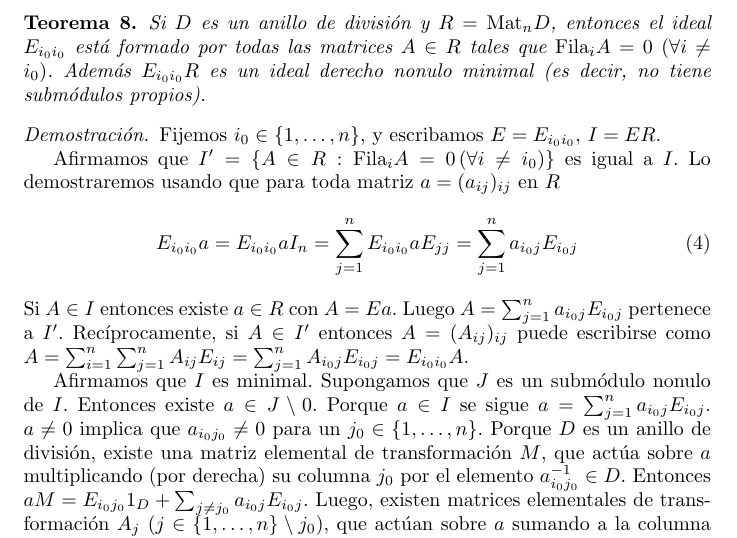
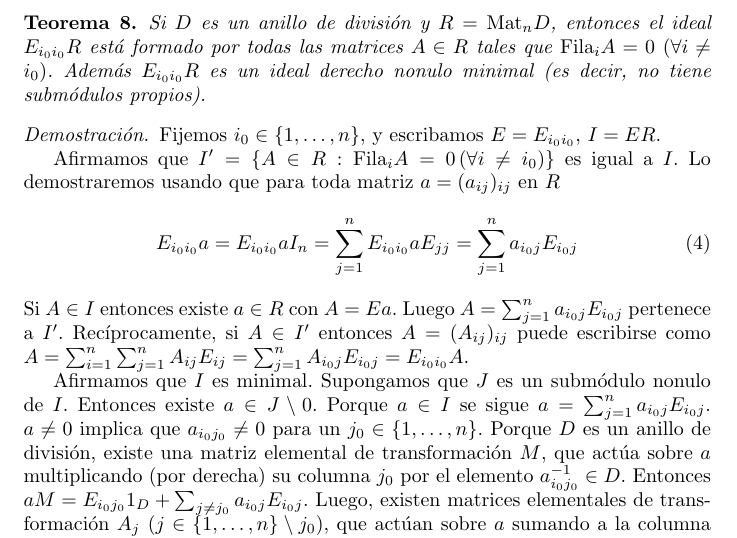
Before and after one commit to PabloBrianese/algebraic-structures, a LaTeX document (artin-wedderburn.tex): part of page 4 of 12, cut so that both start at the same text. Compiled offline with pdfLaTeX.

Commit message:
error de tipeo

```diff
--- a/artin-wedderburn.tex
+++ b/artin-wedderburn.tex
@@ -140,7 +140,7 @@
 
   Argumentos análogos demuestran que
   \begin{theorem}
-    Si \(D\) es un anillo de división y \(R = \Mat_n D\), entonces el ideal \(E_{i_0 i_0}\) está formado por todas las matrices \(A \in R\) tales que \(\Fila_i A = 0\) \((\forall i \neq i_0)\).
+    Si \(D\) es un anillo de división y \(R = \Mat_n D\), entonces el ideal \(E_{i_0 i_0} R\) está formado por todas las matrices \(A \in R\) tales que \(\Fila_i A = 0\) \((\forall i \neq i_0)\).
     Además \(E_{i_0 i_0} R\) es un ideal derecho nonulo minimal (es decir, no tiene submódulos propios).
   \end{theorem}
   \begin{proof}
```
Also changed, not shown: artin-wedderburn.pdf.
